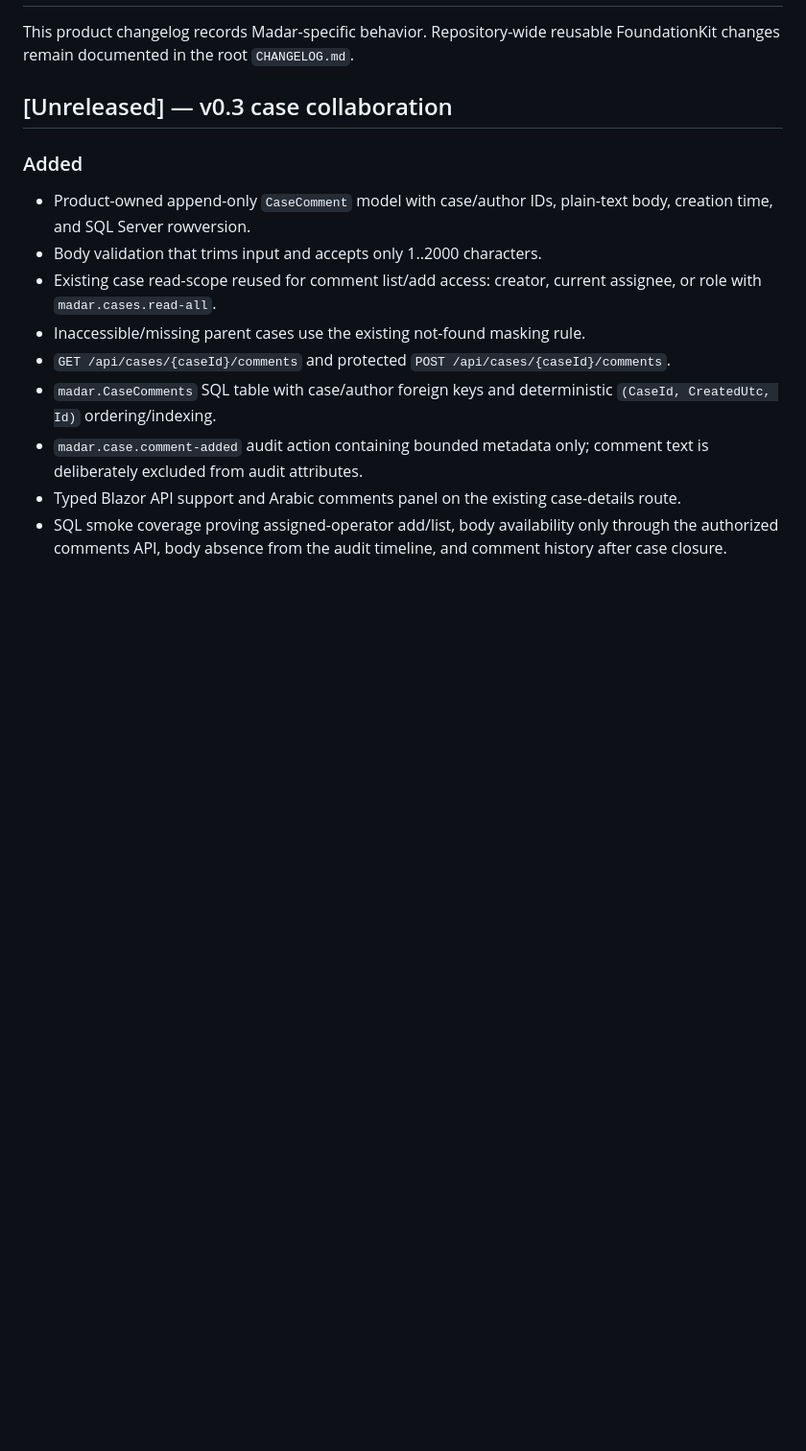
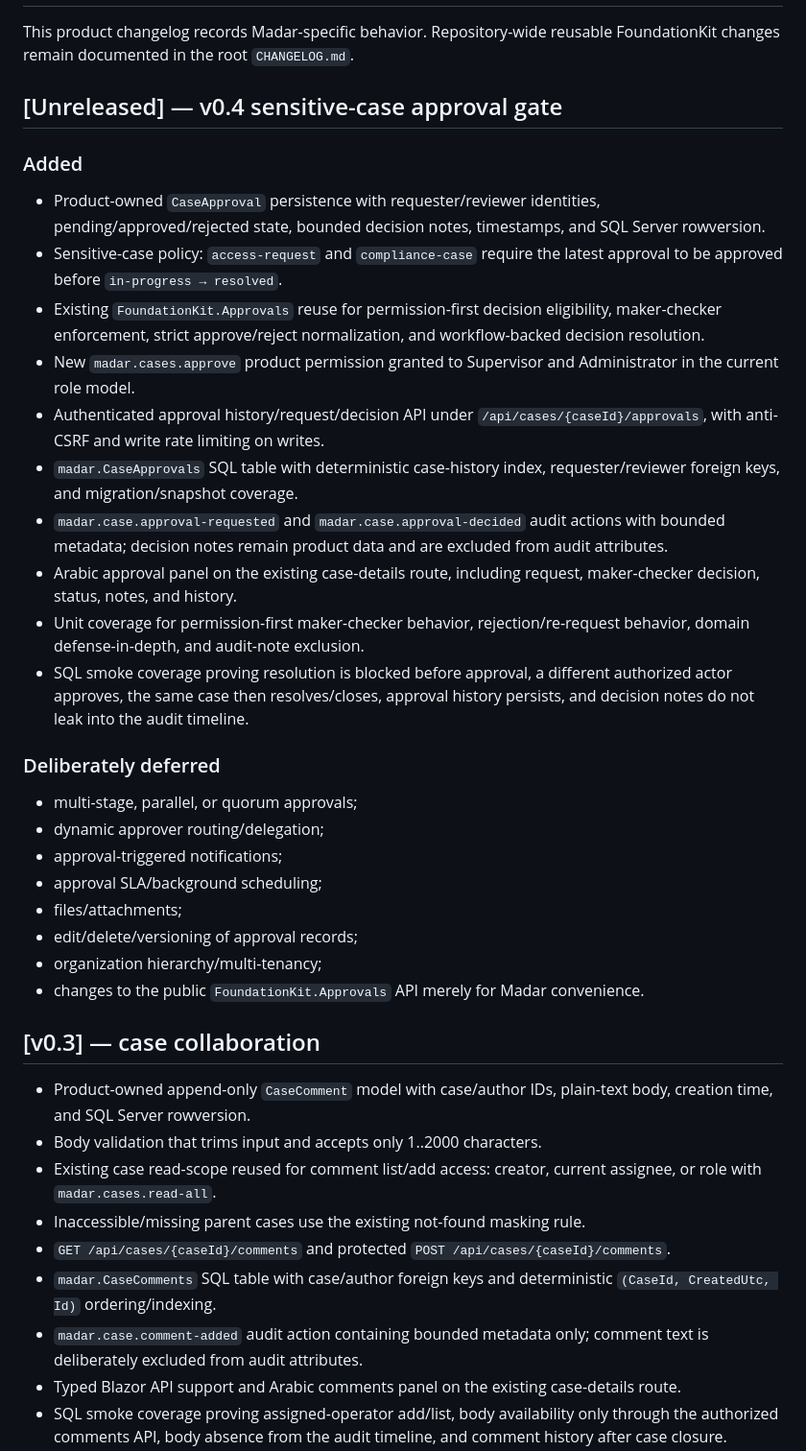
Before and after one commit to a2sn2/entertainment-api-docs, a Markdown page: apps/Madar/CHANGELOG.md, the part around one of its changes. Shown at 96% size. GitHub-like rendering; blank space fills up the shorter version.

Commit message:
Document Madar v0.4 approval gate

```diff
--- a/apps/Madar/CHANGELOG.md
+++ b/apps/Madar/CHANGELOG.md
@@ -2,9 +2,33 @@
 
 This product changelog records Madar-specific behavior. Repository-wide reusable FoundationKit changes remain documented in the root `CHANGELOG.md`.
 
-## [Unreleased] — v0.3 case collaboration
+## [Unreleased] — v0.4 sensitive-case approval gate
 
 ### Added
+
+- Product-owned `CaseApproval` persistence with requester/reviewer identities, pending/approved/rejected state, bounded decision notes, timestamps, and SQL Server rowversion.
+- Sensitive-case policy: `access-request` and `compliance-case` require the latest approval to be approved before `in-progress → resolved`.
+- Existing `FoundationKit.Approvals` reuse for permission-first decision eligibility, maker-checker enforcement, strict approve/reject normalization, and workflow-backed decision resolution.
+- New `madar.cases.approve` product permission granted to Supervisor and Administrator in the current role model.
+- Authenticated approval history/request/decision API under `/api/cases/{caseId}/approvals`, with anti-CSRF and write rate limiting on writes.
+- `madar.CaseApprovals` SQL table with deterministic case-history index, requester/reviewer foreign keys, and migration/snapshot coverage.
+- `madar.case.approval-requested` and `madar.case.approval-decided` audit actions with bounded metadata; decision notes remain product data and are excluded from audit attributes.
+- Arabic approval panel on the existing case-details route, including request, maker-checker decision, status, notes, and history.
+- Unit coverage for permission-first maker-checker behavior, rejection/re-request behavior, domain defense-in-depth, and audit-note exclusion.
+- SQL smoke coverage proving resolution is blocked before approval, a different authorized actor approves, the same case then resolves/closes, approval history persists, and decision notes do not leak into the audit timeline.
+
+### Deliberately deferred
+
+- multi-stage, parallel, or quorum approvals;
+- dynamic approver routing/delegation;
+- approval-triggered notifications;
+- approval SLA/background scheduling;
+- files/attachments;
+- edit/delete/versioning of approval records;
+- organization hierarchy/multi-tenancy;
+- changes to the public `FoundationKit.Approvals` API merely for Madar convenience.
+
+## [v0.3] — case collaboration
 
 - Product-owned append-only `CaseComment` model with case/author IDs, plain-text body, creation time, and SQL Server rowversion.
 - Body validation that trims input and accepts only 1..2000 characters.
```
Also changed, not shown: other parts of apps/Madar/CHANGELOG.md (+1 -11 lines).
